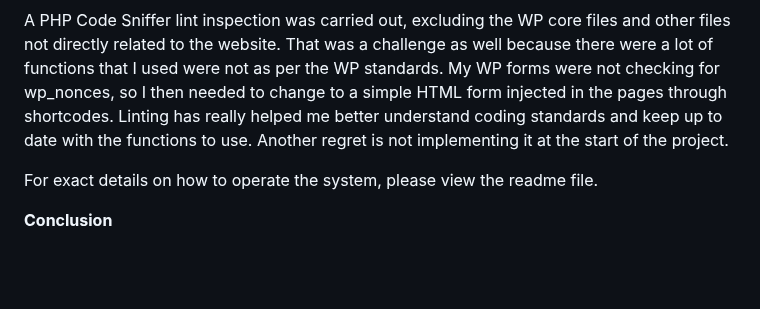
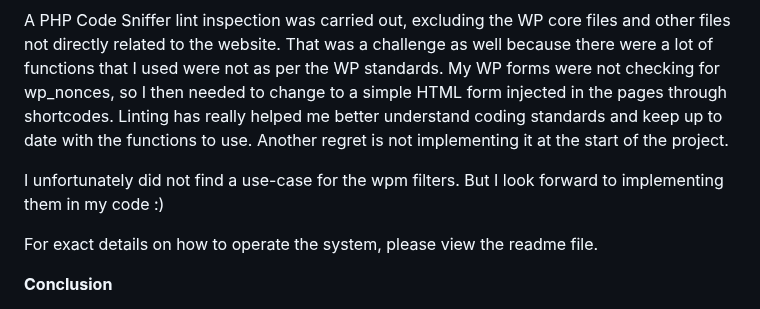
Before and after one commit to brettleclerc13/Cool-kids-network, a Markdown page: Explanation.md, the part around the change. Rendered like a GitHub page; blank space fills up the shorter version.

```diff
--- a/Explanation.md
+++ b/Explanation.md
@@ -24,6 +24,8 @@ The API endpoint for changing a user-role was achieved by an add_filter function
 A PHP Code Sniffer lint inspection was carried out, excluding the WP core files and other files not directly related to the website.
 That was a challenge as well because there were a lot of functions that I used were not as per the WP standards. My WP forms were not checking for wp_nonces, so I then needed to change to a simple HTML form injected in the pages through shortcodes. Linting has really helped me better understand coding standards and keep up to date with the functions to use. Another regret is not implementing it at the start of the project.
 
+I unfortunately did not find a use-case for the wpm filters. But I look forward to implementing them in my code :)
+
 For exact details on how to operate the system, please view the readme file.
 
 
```
